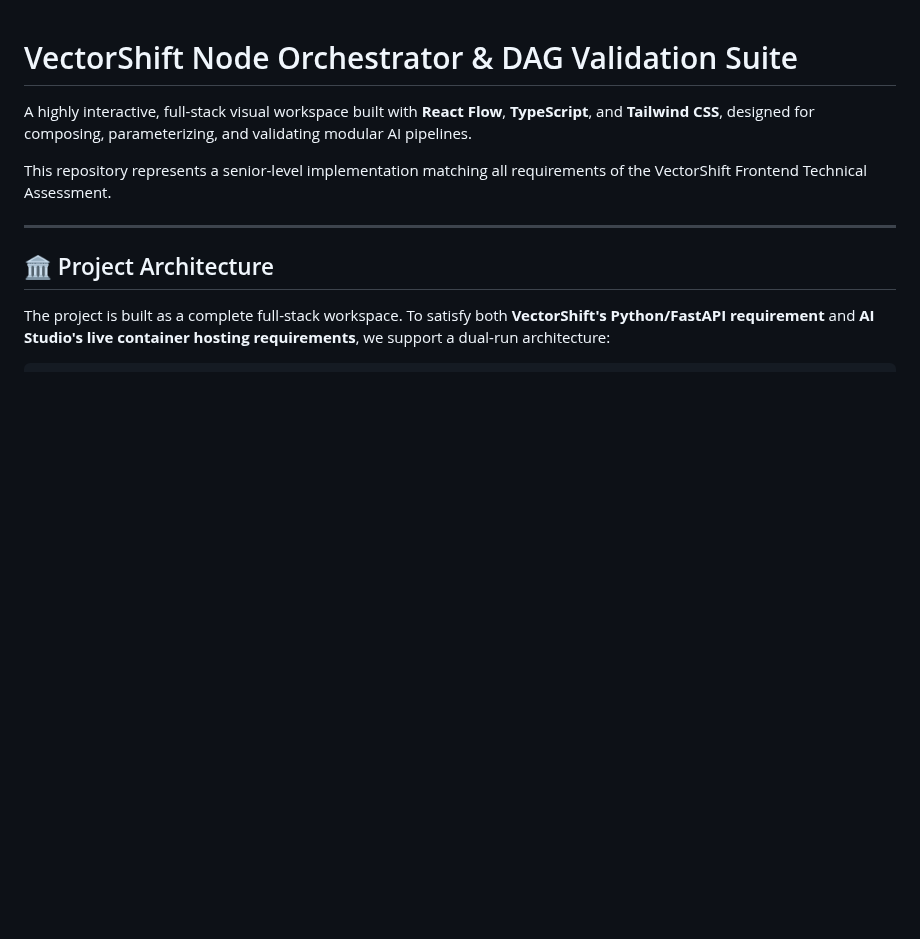
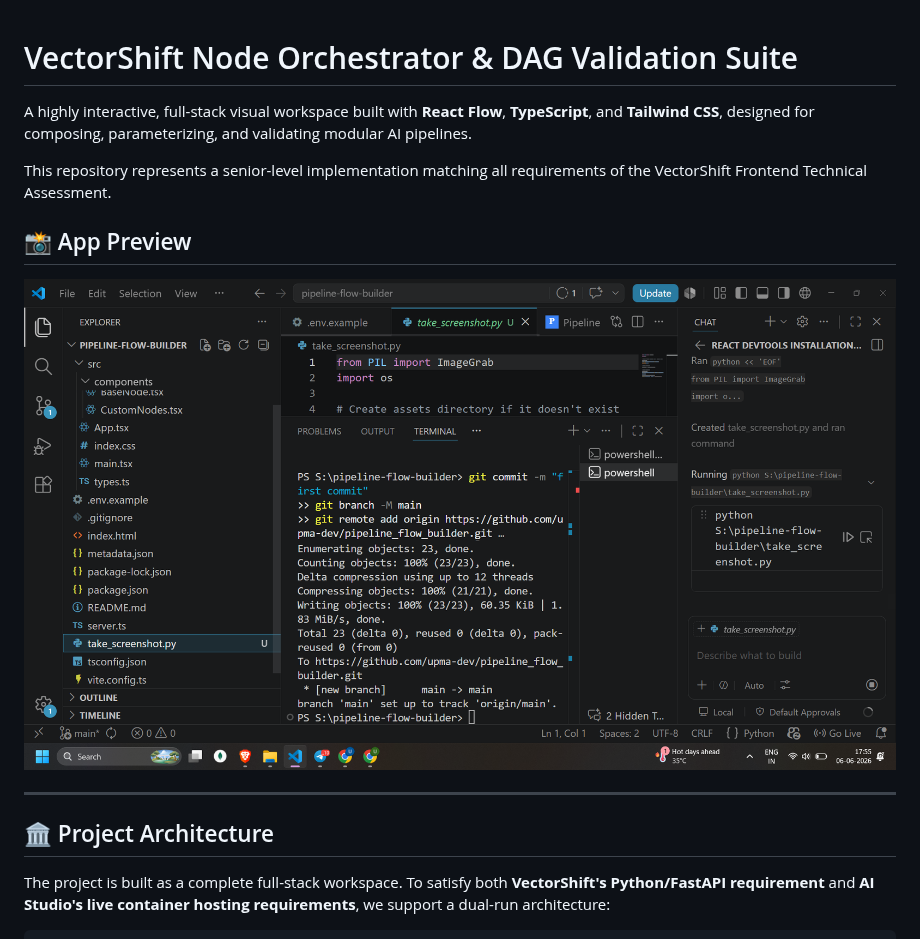
Before and after one commit to upma-dev/pipeline_flow_builder, a Markdown page: README.md, the part around one of its changes. Rendered like a GitHub page; pictures changed too: assets/app-screenshot.png (added); blank space fills up the shorter version.

```diff
--- a/README.md
+++ b/README.md
@@ -3,6 +3,10 @@
 A highly interactive, full-stack visual workspace built with **React Flow**, **TypeScript**, and **Tailwind CSS**, designed for composing, parameterizing, and validating modular AI pipelines.
 
 This repository represents a senior-level implementation matching all requirements of the VectorShift Frontend Technical Assessment.
+
+## 📸 App Preview
+
+![Pipeline Flow Builder Screenshot](./assets/app-screenshot.png)
 
 ---
 
```
Also changed, not shown: other parts of README.md (+1 -3 lines).
